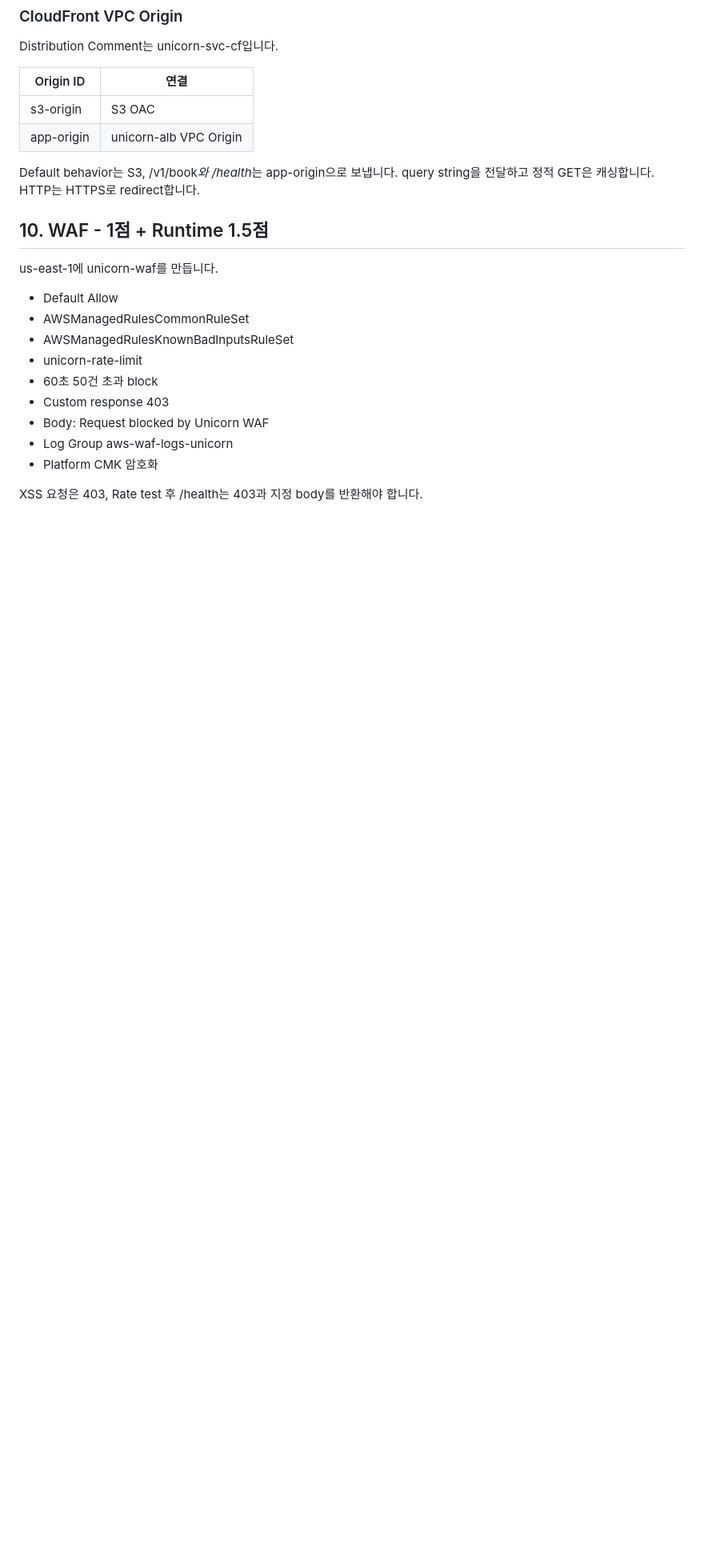
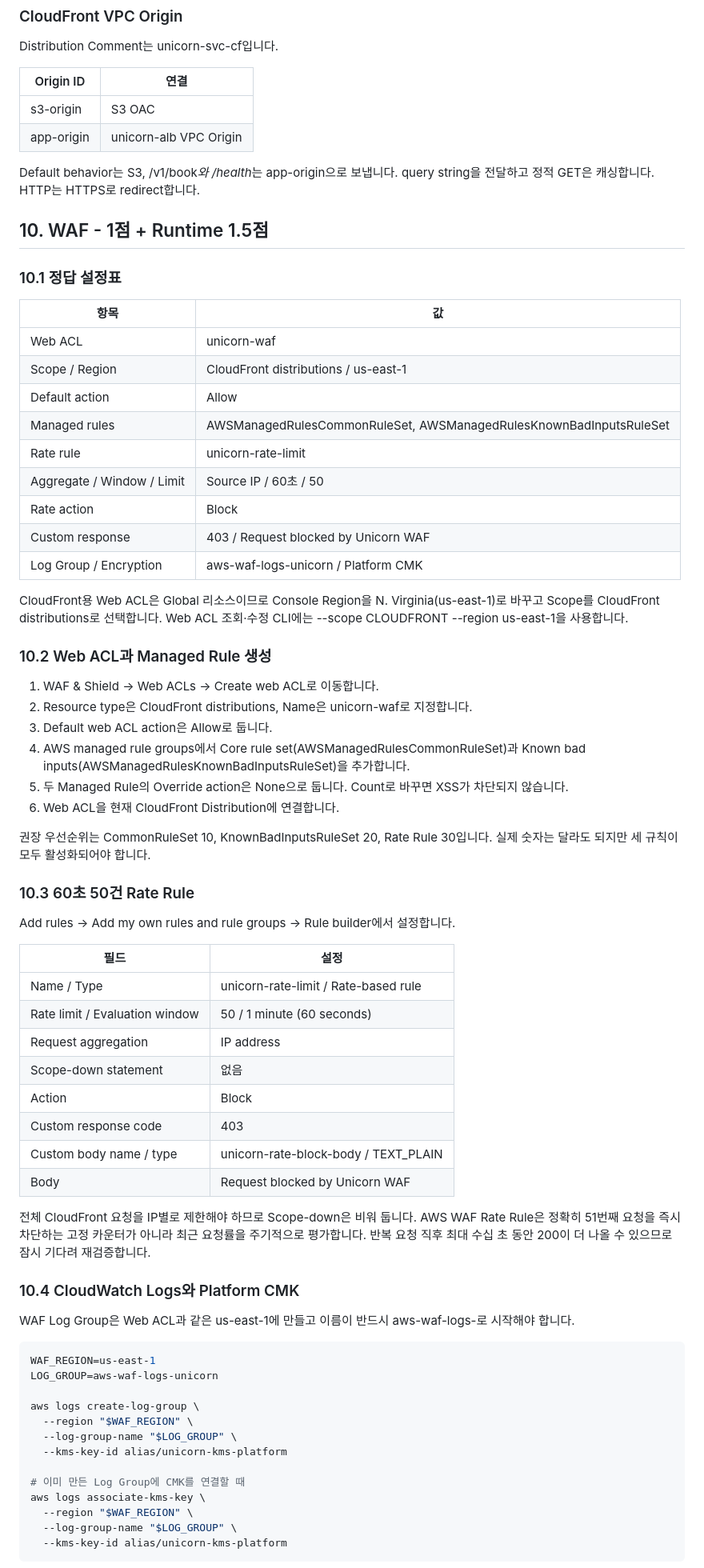
Before and after one commit to rani0380/2026_nationalskills, a Markdown page: 07_1과제_Release_Candidate_상세풀이.md, the part around one of its changes. Shown at 80% size. GitHub-like rendering; blank space fills up the shorter version.

````diff
--- a/07_1과제_Release_Candidate_상세풀이.md
+++ b/07_1과제_Release_Candidate_상세풀이.md
@@ -894,16 +894,67 @@ Default behavior는 S3, /v1/book*와 /health*는 app-origin으로 보냅니다.
 
 ## 10. WAF - 1점 + Runtime 1.5점
 
-us-east-1에 unicorn-waf를 만듭니다.
+### 10.1 정답 설정표
 
-- Default Allow
-- AWSManagedRulesCommonRuleSet
-- AWSManagedRulesKnownBadInputsRuleSet
-- unicorn-rate-limit
-- 60초 50건 초과 block
-- Custom response 403
-- Body: Request blocked by Unicorn WAF
-- Log Group aws-waf-logs-unicorn
-- Platform CMK 암호화
+| 항목 | 값 |
+|---|---|
+| Web ACL | unicorn-waf |
+| Scope / Region | CloudFront distributions / us-east-1 |
+| Default action | Allow |
+| Managed rules | AWSManagedRulesCommonRuleSet, AWSManagedRulesKnownBadInputsRuleSet |
+| Rate rule | unicorn-rate-limit |
+| Aggregate / Window / Limit | Source IP / 60초 / 50 |
+| Rate action | Block |
+| Custom response | 403 / Request blocked by Unicorn WAF |
+| Log Group / Encryption | aws-waf-logs-unicorn / Platform CMK |
 
-XSS 요청은 403, Rate test 후 /health는 403과 지정 body를 반환해야 합니다.
+CloudFront용 Web ACL은 Global 리소스이므로 Console Region을 N. Virginia(us-east-1)로 바꾸고 Scope를 CloudFront distributions로 선택합니다. Web ACL 조회·수정 CLI에는 --scope CLOUDFRONT --region us-east-1을 사용합니다.
+
+### 10.2 Web ACL과 Managed Rule 생성
+
+1. WAF & Shield -> Web ACLs -> Create web ACL로 이동합니다.
+2. Resource type은 CloudFront distributions, Name은 unicorn-waf로 지정합니다.
+3. Default web ACL action은 Allow로 둡니다.
+4. AWS managed rule groups에서 Core rule set(AWSManagedRulesCommonRuleSet)과 Known bad inputs(AWSManagedRulesKnownBadInputsRuleSet)을 추가합니다.
+5. 두 Managed Rule의 Override action은 None으로 둡니다. Count로 바꾸면 XSS가 차단되지 않습니다.
+6. Web ACL을 현재 CloudFront Distribution에 연결합니다.
+
+권장 우선순위는 CommonRuleSet 10, KnownBadInputsRuleSet 20, Rate Rule 30입니다. 실제 숫자는 달라도 되지만 세 규칙이 모두 활성화되어야 합니다.
+
+### 10.3 60초 50건 Rate Rule
+
+Add rules -> Add my own rules and rule groups -> Rule builder에서 설정합니다.
+
+| 필드 | 설정 |
+|---|---|
+| Name / Type | unicorn-rate-limit / Rate-based rule |
+| Rate limit / Evaluation window | 50 / 1 minute (60 seconds) |
+| Request aggregation | IP address |
+| Scope-down statement | 없음 |
+| Action | Block |
+| Custom response code | 403 |
+| Custom body name / type | unicorn-rate-block-body / TEXT_PLAIN |
+| Body | Request blocked by Unicorn WAF |
+
+전체 CloudFront 요청을 IP별로 제한해야 하므로 Scope-down은 비워 둡니다. AWS WAF Rate Rule은 정확히 51번째 요청을 즉시 차단하는 고정 카운터가 아니라 최근 요청률을 주기적으로 평가합니다. 반복 요청 직후 최대 수십 초 동안 200이 더 나올 수 있으므로 잠시 기다려 재검증합니다.
+
+### 10.4 CloudWatch Logs와 Platform CMK
+
+WAF Log Group은 Web ACL과 같은 us-east-1에 만들고 이름이 반드시 aws-waf-logs-로 시작해야 합니다.
+
+```bash
+WAF_REGION=us-east-1
+LOG_GROUP=aws-waf-logs-unicorn
+
+aws logs create-log-group \
+  --region "$WAF_REGION" \
+  --log-group-name "$LOG_GROUP" \
+  --kms-key-id alias/unicorn-kms-platform
+
+# 이미 만든 Log Group에 CMK를 연결할 때
+aws logs associate-kms-key \
+  --region "$WAF_REGION" \
+  --log-group-name "$LOG_GROUP" \
+  --kms-key-id alias/unicorn-kms-platform
+```
+
````
Also changed, not shown: other parts of 07_1과제_Release_Candidate_상세풀이.md (+67 -0 lines).
